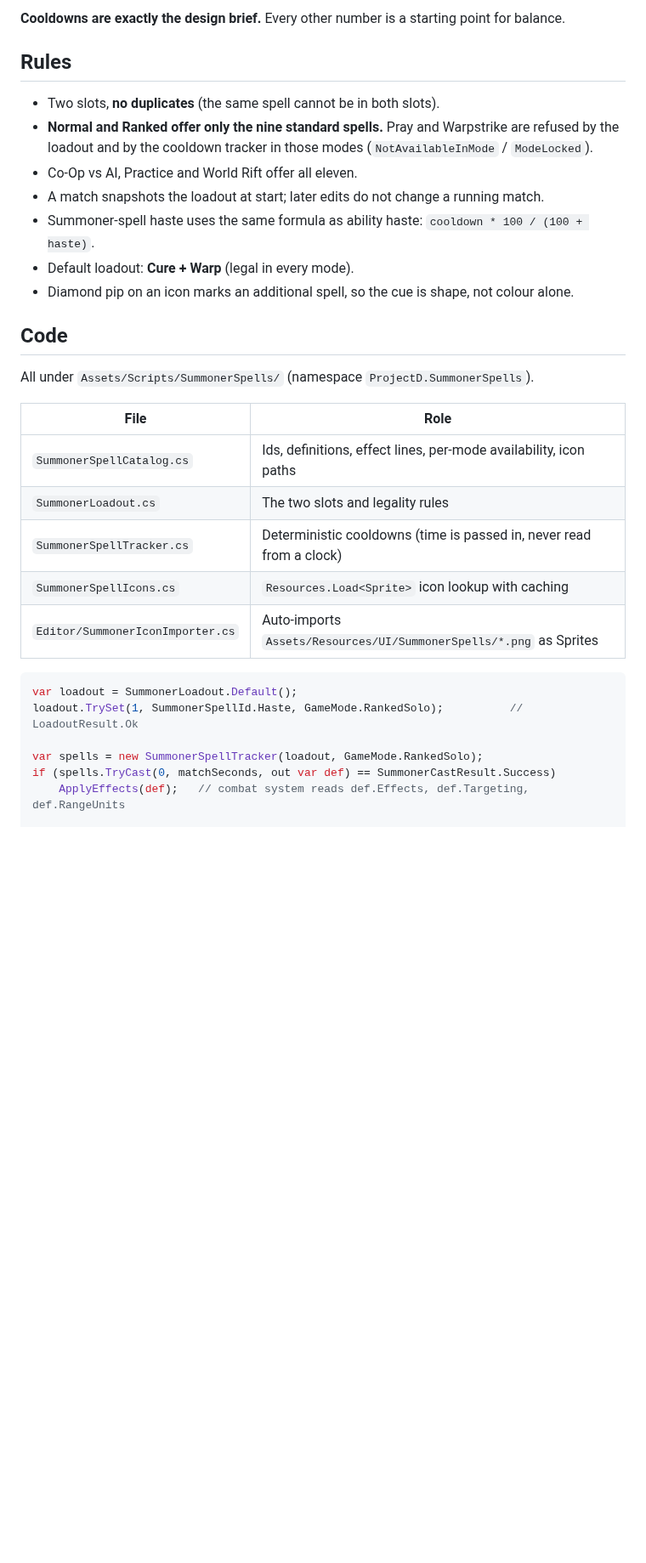
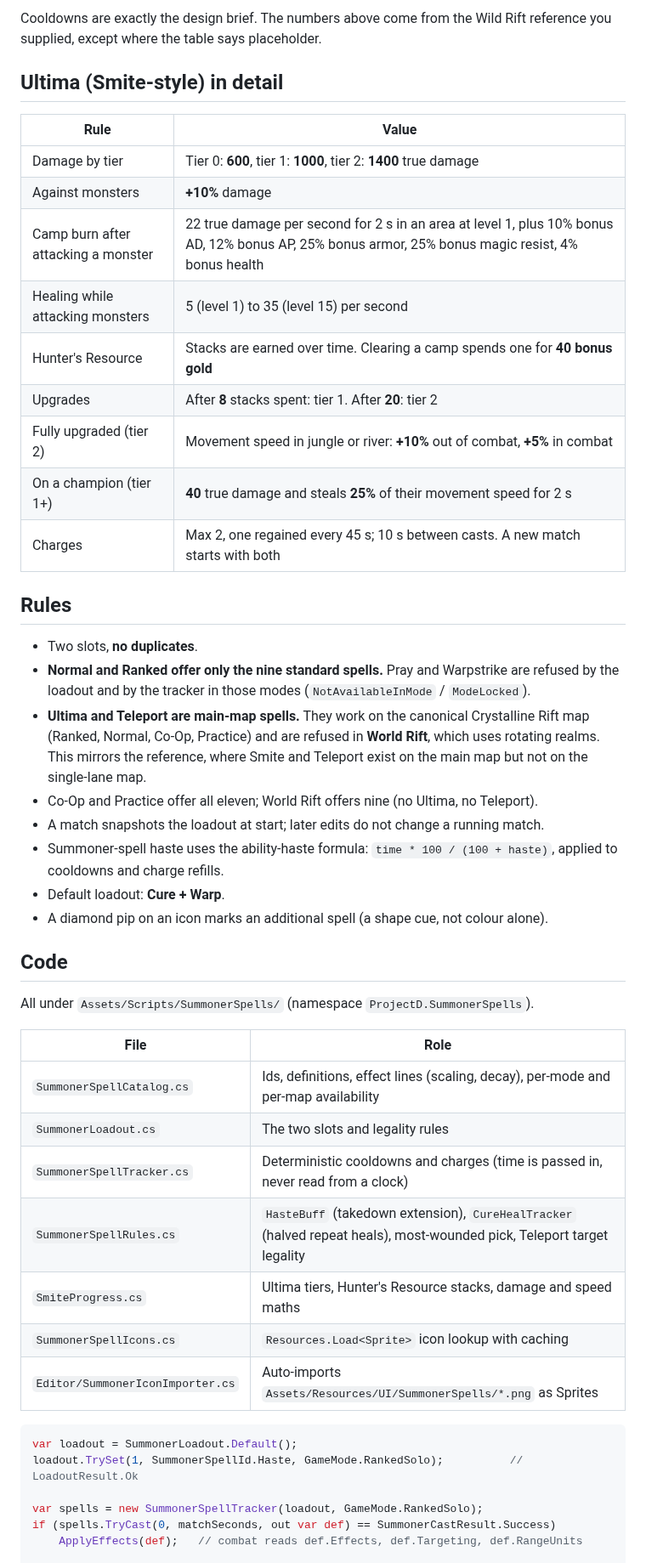
Before and after one commit to cmlagatuz/Project-D, a Markdown page: docs/summoner-spells.md, the part around one of its changes. Shown at 85% size. Rendered like a GitHub page; blank space fills up the shorter version.

```diff
--- a/docs/summoner-spells.md
+++ b/docs/summoner-spells.md
@@ -30,16 +32,35 @@ icons are **original placeholder art** (see `docs/images/summoner/*.svg` for the
 
-**Cooldowns are exactly the design brief.** Every other number is a starting point for balance.
+Cooldowns are exactly the design brief. The numbers above come from the Wild Rift reference you supplied, except
+where the table says placeholder.
+
+## Ultima (Smite-style) in detail
+
+| Rule | Value |
+|---|---|
+| Damage by tier | Tier 0: **600**, tier 1: **1000**, tier 2: **1400** true damage |
+| Against monsters | **+10%** damage |
+| Camp burn after attacking a monster | 22 true damage per second for 2 s in an area at level 1, plus 10% bonus AD, 12% bonus AP, 25% bonus armor, 25% bonus magic resist, 4% bonus health |
+| Healing while attacking monsters | 5 (level 1) to 35 (level 15) per second |
+| Hunter's Resource | Stacks are earned over time. Clearing a camp spends one for **40 bonus gold** |
+| Upgrades | After **8** stacks spent: tier 1. After **20**: tier 2 |
+| Fully upgraded (tier 2) | Movement speed in jungle or river: **+10%** out of combat, **+5%** in combat |
+| On a champion (tier 1+) | **40** true damage and steals **25%** of their movement speed for 2 s |
+| Charges | Max 2, one regained every 45 s; 10 s between casts. A new match starts with both |
 
 ## Rules
 
-- Two slots, **no duplicates** (the same spell cannot be in both slots).
+- Two slots, **no duplicates**.
 - **Normal and Ranked offer only the nine standard spells.** Pray and Warpstrike are refused by the loadout
-  and by the cooldown tracker in those modes (`NotAvailableInMode` / `ModeLocked`).
-- Co-Op vs AI, Practice and World Rift offer all eleven.
+  and by the tracker in those modes (`NotAvailableInMode` / `ModeLocked`).
+- **Ultima and Teleport are main-map spells.** They work on the canonical Crystalline Rift map (Ranked, Normal,
+  Co-Op, Practice) and are refused in **World Rift**, which uses rotating realms. This mirrors the reference,
+  where Smite and Teleport exist on the main map but not on the single-lane map.
+- Co-Op and Practice offer all eleven; World Rift offers nine (no Ultima, no Teleport).
 - A match snapshots the loadout at start; later edits do not change a running match.
-- Summoner-spell haste uses the same formula as ability haste: `cooldown * 100 / (100 + haste)`.
-- Default loadout: **Cure + Warp** (legal in every mode).
-- Diamond pip on an icon marks an additional spell, so the cue is shape, not colour alone.
+- Summoner-spell haste uses the ability-haste formula: `time * 100 / (100 + haste)`, applied to cooldowns and
+  charge refills.
+- Default loadout: **Cure + Warp**.
+- A diamond pip on an icon marks an additional spell (a shape cue, not colour alone).
 
 ## Code
 
@@ -47,9 +68,11 @@ All under `Assets/Scripts/SummonerSpells/` (namespace `ProjectD.SummonerSpells`)
 
 | File | Role |
 |---|---|
-| `SummonerSpellCatalog.cs` | Ids, definitions, effect lines, per-mode availability, icon paths |
+| `SummonerSpellCatalog.cs` | Ids, definitions, effect lines (scaling, decay), per-mode and per-map availability |
 | `SummonerLoadout.cs` | The two slots and legality rules |
-| `SummonerSpellTracker.cs` | Deterministic cooldowns (time is passed in, never read from a clock) |
+| `SummonerSpellTracker.cs` | Deterministic cooldowns and charges (time is passed in, never read from a clock) |
+| `SummonerSpellRules.cs` | `HasteBuff` (takedown extension), `CureHealTracker` (halved repeat heals), most-wounded pick, Teleport target legality |
+| `SmiteProgress.cs` | Ultima tiers, Hunter's Resource stacks, damage and speed maths |
 | `SummonerSpellIcons.cs` | `Resources.Load<Sprite>` icon lookup with caching |
 | `Editor/SummonerIconImporter.cs` | Auto-imports `Assets/Resources/UI/SummonerSpells/*.png` as Sprites |
 
@@ -59,6 +82,6 @@ loadout.TrySet(1, SummonerSpellId.Haste, GameMode.RankedSolo);          // Loado
 
 var spells = new SummonerSpellTracker(loadout, GameMode.RankedSolo);
 if (spells.TryCast(0, matchSeconds, out var def) == SummonerCastResult.Success)
-    ApplyEffects(def);   // combat system reads def.Effects, def.Targeting, def.RangeUnits
+    ApplyEffects(def);   // combat reads def.Effects, def.Targeting, def.RangeUnits
 
 float fill = spells.Remaining01(0, matchSeconds);                      // HUD radial fill
```
Also changed, not shown: other parts of docs/summoner-spells.md (+37 -23 lines), docs/images/summoner-spells.png, 7 other files.
